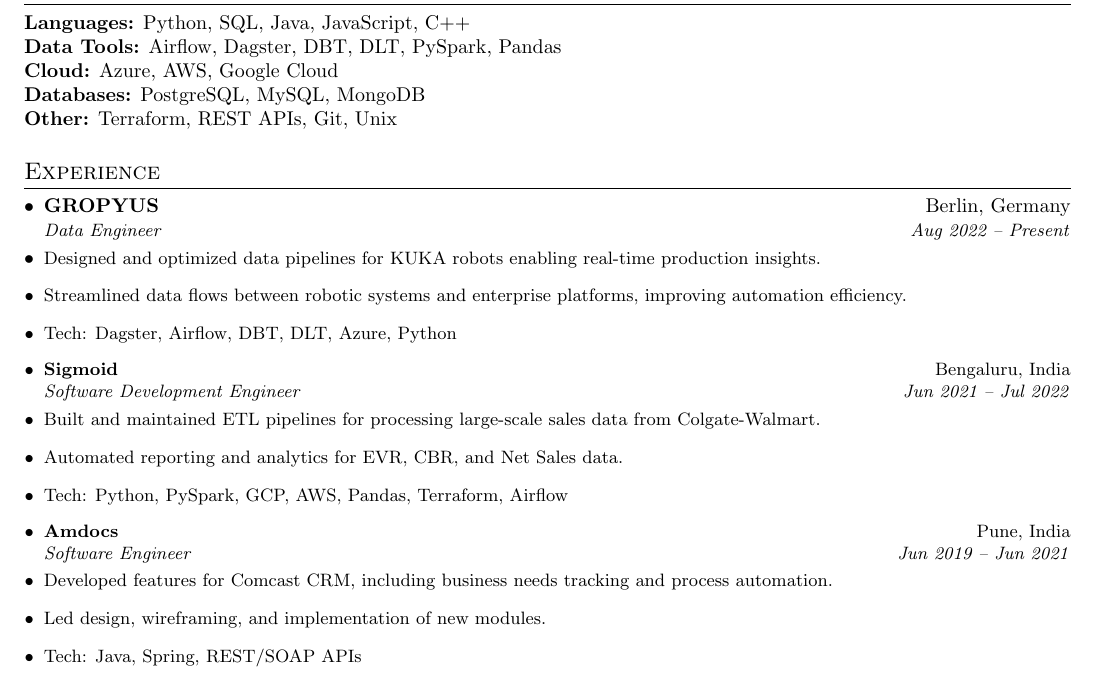
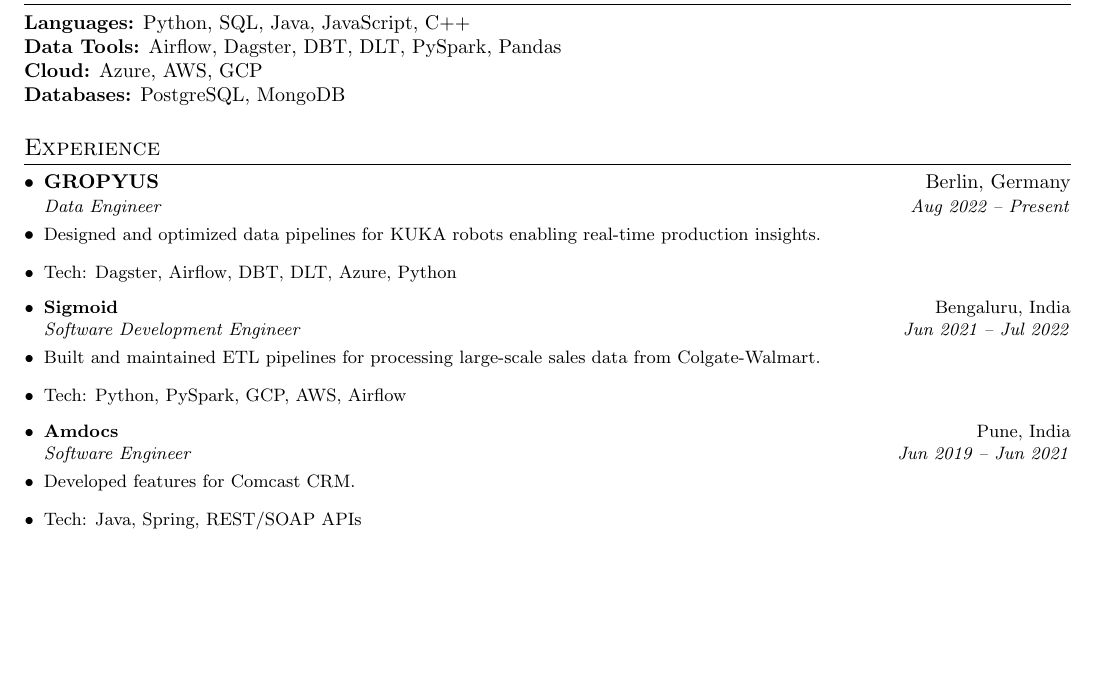
Before and after one commit to Saurabh3333/saurabh3333.github.io, a LaTeX CV (resume/saurabh-shubham-data-engineer.tex): part of the page, cut so that both start at the same text, the shorter picture padded with empty space. Compiled offline with pdfLaTeX.

Commit message:
Update resume claims and ensure deterministic build

```diff
--- a/resume/saurabh-shubham-data-engineer.tex
+++ b/resume/saurabh-shubham-data-engineer.tex
@@ -73,9 +73,8 @@
 \section{Technical Skills}
 \textbf{Languages:} Python, SQL, Java, JavaScript, C++ \\
 \textbf{Data Tools:} Airflow, Dagster, DBT, DLT, PySpark, Pandas \\
-\textbf{Cloud:} Azure, AWS, Google Cloud \\
-\textbf{Databases:} PostgreSQL, MySQL, MongoDB \\
-\textbf{Other:} Terraform, REST APIs, Git, Unix
+\textbf{Cloud:} Azure, AWS, GCP \\
+\textbf{Databases:} PostgreSQL, MongoDB
 
 %-----------EXPERIENCE-----------
 \section{Experience}
@@ -85,21 +84,18 @@
 {GROPYUS}{Berlin, Germany}
 {Data Engineer}{Aug 2022 -- Present}
 \resumeItem{Designed and optimized data pipelines for KUKA robots enabling real-time production insights.}
-\resumeItem{Streamlined data flows between robotic systems and enterprise platforms, improving automation efficiency.}
 \resumeItem{Tech: Dagster, Airflow, DBT, DLT, Azure, Python}
 
 \resumeSubheading
 {Sigmoid}{Bengaluru, India}
 {Software Development Engineer}{Jun 2021 -- Jul 2022}
 \resumeItem{Built and maintained ETL pipelines for processing large-scale sales data from Colgate-Walmart.}
-\resumeItem{Automated reporting and analytics for EVR, CBR, and Net Sales data.}
-\resumeItem{Tech: Python, PySpark, GCP, AWS, Pandas, Terraform, Airflow}
+\resumeItem{Tech: Python, PySpark, GCP, AWS, Airflow}
 
 \resumeSubheading
 {Amdocs}{Pune, India}
 {Software Engineer}{Jun 2019 -- Jun 2021}
-\resumeItem{Developed features for Comcast CRM, including business needs tracking and process automation.}
-\resumeItem{Led design, wireframing, and implementation of new modules.}
+\resumeItem{Developed features for Comcast CRM.}
 \resumeItem{Tech: Java, Spring, REST/SOAP APIs}
 
 \end{itemize}
```
Also changed, not shown: resume/saurabh-shubham-data-engineer.txt (+4 -8 lines), resume/saurabh-shubham-data-engineer.pdf, resume/saurabh-shubham-data-engineer.tex (2 more changed lines), 1 other file.
